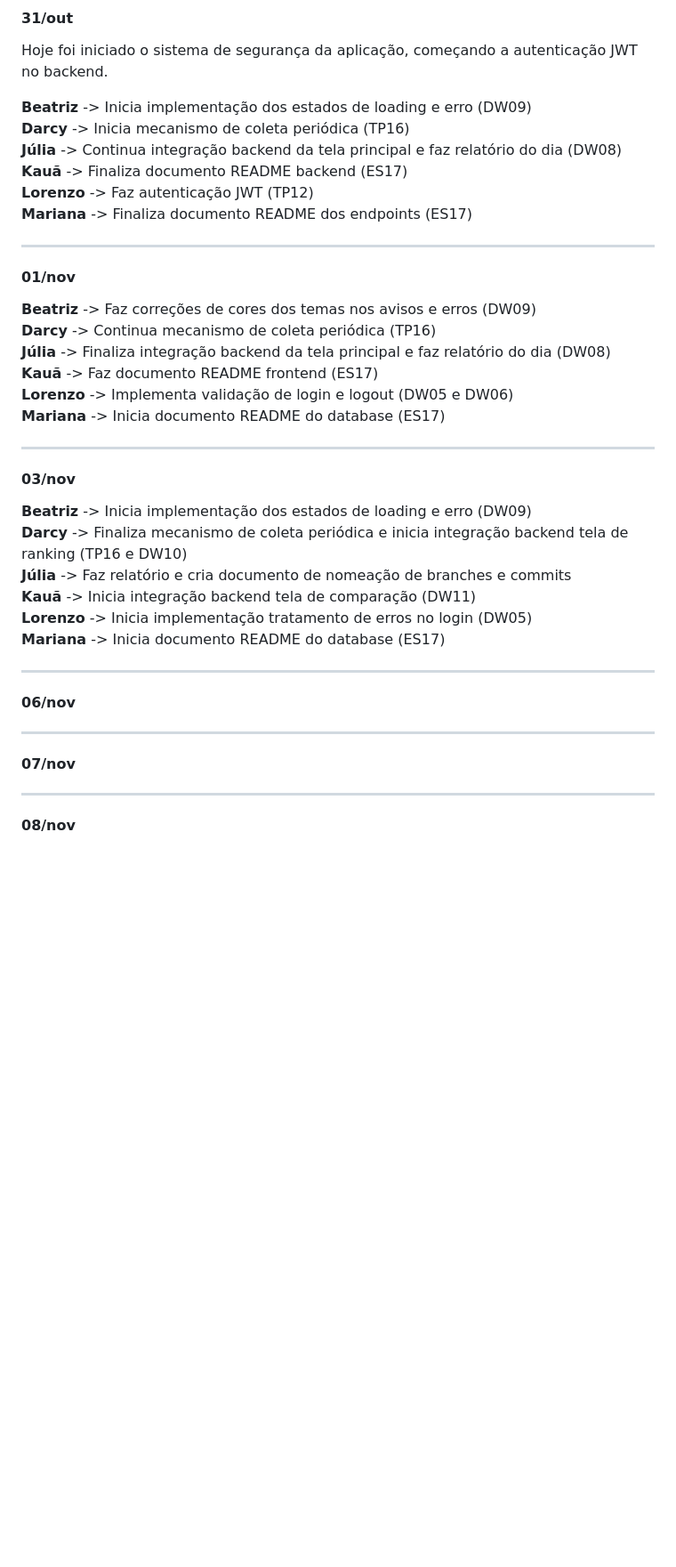
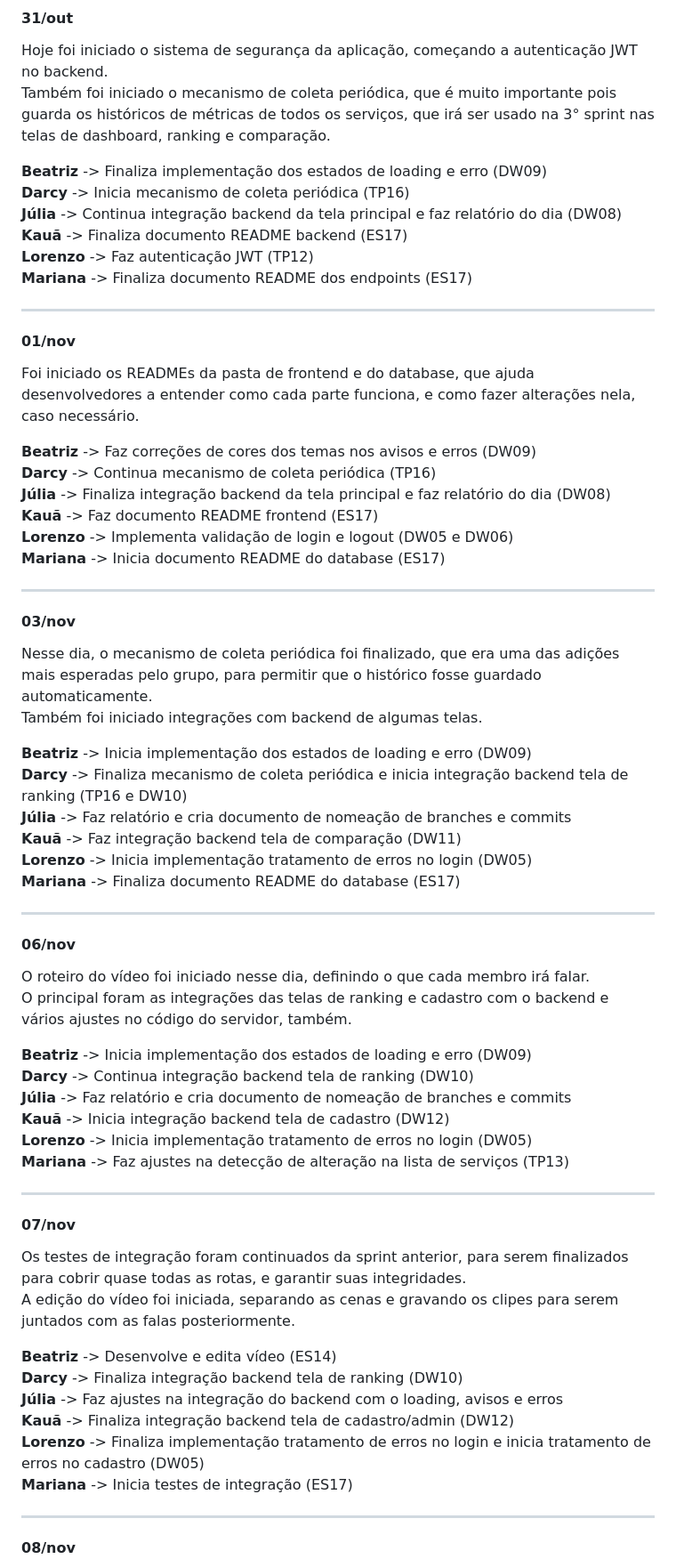
Before and after one commit to atmosabp/greener, a Markdown page: docs/relatorios/relatorio-sprint-2.md, the part around one of its changes. Shown at 89% size. Drawn GitHub-style; folded sections open; blank space fills up the shorter version.

Commit message:
docs: continua relatório sprint 2

```diff
--- a/docs/relatorios/relatorio-sprint-2.md
+++ b/docs/relatorios/relatorio-sprint-2.md
@@ -70,8 +70,9 @@ Continuando com a implementação de erros no frontend, desenvolvimento de READM
 
 #### 31/out
 Hoje foi iniciado o sistema de segurança da aplicação, começando a autenticação JWT no backend.
+Também foi iniciado o mecanismo de coleta periódica, que é muito importante pois guarda os históricos de métricas de todos os serviços, que irá ser usado na 3° sprint nas telas de dashboard, ranking e comparação.
 
-**Beatriz** -> Inicia implementação dos estados de loading e erro (DW09)
+**Beatriz** -> Finaliza implementação dos estados de loading e erro (DW09)
 **Darcy** -> Inicia mecanismo de coleta periódica (TP16)
 **Júlia** -> Continua integração backend da tela principal e faz relatório do dia (DW08)
 **Kauã** -> Finaliza documento README backend (ES17)
@@ -81,6 +82,7 @@ Hoje foi iniciado o sistema de segurança da aplicação, começando a autentica
 ---
 
 #### 01/nov
+Foi iniciado os READMEs da pasta de frontend e do database, que ajuda desenvolvedores a entender como cada parte funciona, e como fazer alterações nela, caso necessário.
 
 **Beatriz** -> Faz correções de cores dos temas nos avisos e erros (DW09)
 **Darcy** -> Continua mecanismo de coleta periódica (TP16)
@@ -92,22 +94,41 @@ Hoje foi iniciado o sistema de segurança da aplicação, começando a autentica
 ---
 
 #### 03/nov
+Nesse dia, o mecanismo de coleta periódica foi finalizado, que era uma das adições mais esperadas pelo grupo, para permitir que o histórico fosse guardado automaticamente.
+Também foi iniciado integrações com backend de algumas telas.
 
 **Beatriz** -> Inicia implementação dos estados de loading e erro (DW09)
 **Darcy** -> Finaliza mecanismo de coleta periódica e inicia integração backend tela de ranking (TP16 e DW10)
 **Júlia** -> Faz relatório e cria documento de nomeação de branches e commits
-**Kauã** -> Inicia integração backend tela de comparação (DW11)
+**Kauã** -> Faz integração backend tela de comparação (DW11)
 **Lorenzo** -> Inicia implementação tratamento de erros no login (DW05)
-**Mariana** -> Inicia documento README do database (ES17)
+**Mariana** -> Finaliza documento README do database (ES17)
 
 ---
 
 #### 06/nov
+O roteiro do vídeo foi iniciado nesse dia, definindo o que cada membro irá falar.
+O principal foram as integrações das telas de ranking e cadastro com o backend e vários ajustes no código do servidor, também.
+
+**Beatriz** -> Inicia implementação dos estados de loading e erro (DW09)
+**Darcy** -> Continua integração backend tela de ranking (DW10)
+**Júlia** -> Faz relatório e cria documento de nomeação de branches e commits
+**Kauã** -> Inicia integração backend tela de cadastro (DW12)
+**Lorenzo** -> Inicia implementação tratamento de erros no login (DW05)
+**Mariana** -> Faz ajustes na detecção de alteração na lista de serviços (TP13)
 
 ---
 
+#### 07/nov
+Os testes de integração foram continuados da sprint anterior, para serem finalizados para cobrir quase todas as rotas, e garantir suas integridades.
+A edição do vídeo foi iniciada, separando as cenas e gravando os clipes para serem juntados com as falas posteriormente.
 
-#### 07/nov
+**Beatriz** -> Desenvolve e edita vídeo (ES14)
+**Darcy** -> Finaliza integração backend tela de ranking (DW10)
+**Júlia** -> Faz ajustes na integração do backend com o loading, avisos e erros
+**Kauã** -> Finaliza integração backend tela de cadastro/admin (DW12)
+**Lorenzo** -> Finaliza implementação tratamento de erros no login e inicia tratamento de erros no cadastro (DW05)
+**Mariana** -> Inicia testes de integração (ES17)
 
 ---
 
```
Also changed, not shown: other parts of docs/relatorios/relatorio-sprint-2.md (+4 -1 lines), docs/sprints/sprint-2.md (+31 -27 lines), docs/sprints/burndown-sprint-2.png (added).
